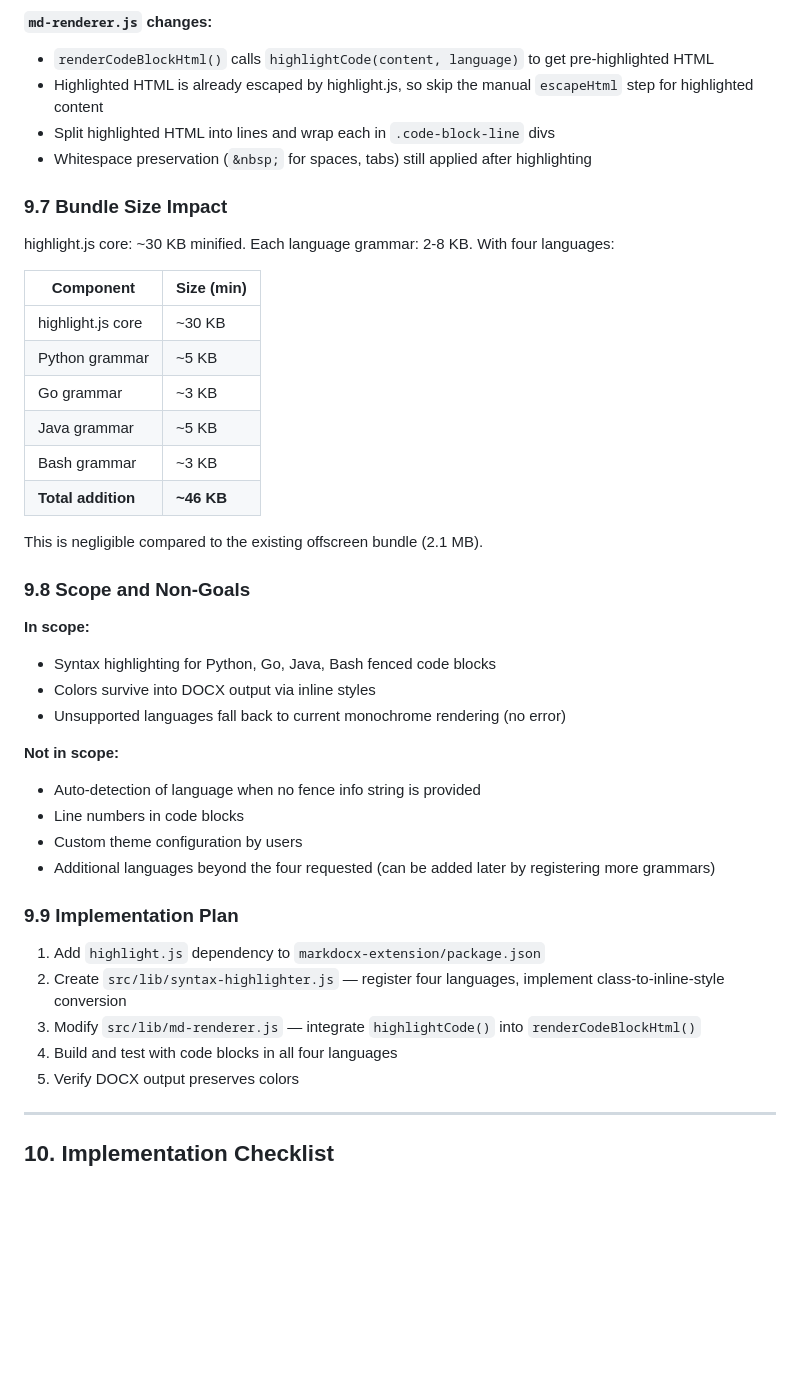
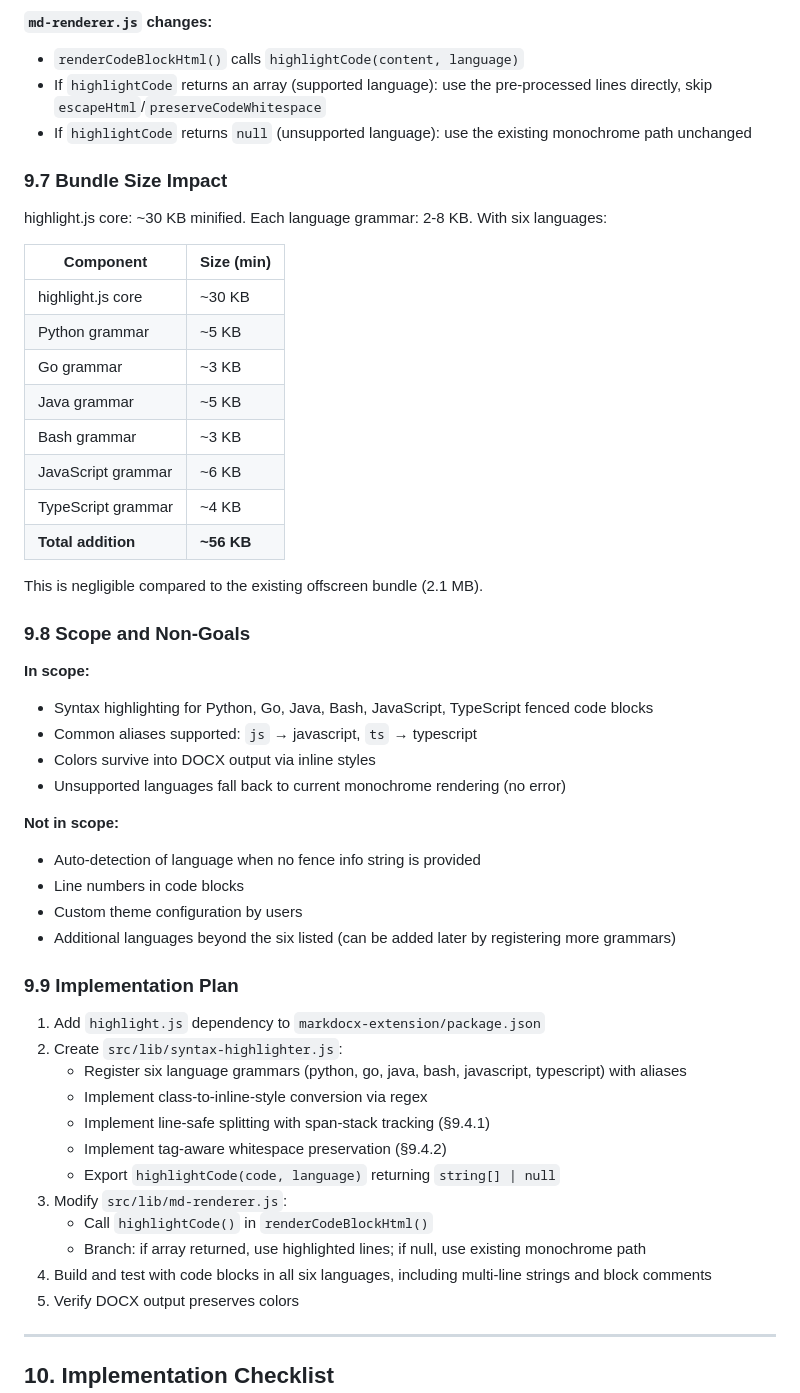
Before and after one commit to zhao-kun/marktodocx, a Markdown page: docs/design-chrome-extension.md, the part around one of its changes. Rendered like a GitHub page; blank space fills up the shorter version.

```diff
--- a/docs/design-chrome-extension.md
+++ b/docs/design-chrome-extension.md
@@ -499,44 +554,56 @@ markdocx-extension/src/lib/
 
 **`md-renderer.js` changes:**
-- `renderCodeBlockHtml()` calls `highlightCode(content, language)` to get pre-highlighted HTML
-- Highlighted HTML is already escaped by highlight.js, so skip the manual `escapeHtml` step for highlighted content
-- Split highlighted HTML into lines and wrap each in `.code-block-line` divs
-- Whitespace preservation (`&nbsp;` for spaces, tabs) still applied after highlighting
+
+- `renderCodeBlockHtml()` calls `highlightCode(content, language)`
+- If `highlightCode` returns an array (supported language): use the pre-processed lines directly, skip `escapeHtml`/`preserveCodeWhitespace`
+- If `highlightCode` returns `null` (unsupported language): use the existing monochrome path unchanged
 
 ### 9.7 Bundle Size Impact
 
-highlight.js core: ~30 KB minified. Each language grammar: 2-8 KB. With four languages:
+highlight.js core: ~30 KB minified. Each language grammar: 2-8 KB. With six languages:
 
 | Component | Size (min) |
-|---|---|
+| --- | --- |
 | highlight.js core | ~30 KB |
 | Python grammar | ~5 KB |
 | Go grammar | ~3 KB |
 | Java grammar | ~5 KB |
 | Bash grammar | ~3 KB |
-| **Total addition** | **~46 KB** |
+| JavaScript grammar | ~6 KB |
+| TypeScript grammar | ~4 KB |
+| **Total addition** | **~56 KB** |
 
 This is negligible compared to the existing offscreen bundle (2.1 MB).
 
 ### 9.8 Scope and Non-Goals
 
 **In scope:**
-- Syntax highlighting for Python, Go, Java, Bash fenced code blocks
+
+- Syntax highlighting for Python, Go, Java, Bash, JavaScript, TypeScript fenced code blocks
+- Common aliases supported: `js` → javascript, `ts` → typescript
 - Colors survive into DOCX output via inline styles
 - Unsupported languages fall back to current monochrome rendering (no error)
 
 **Not in scope:**
+
 - Auto-detection of language when no fence info string is provided
 - Line numbers in code blocks
 - Custom theme configuration by users
-- Additional languages beyond the four requested (can be added later by registering more grammars)
+- Additional languages beyond the six listed (can be added later by registering more grammars)
 
 ### 9.9 Implementation Plan
 
 1. Add `highlight.js` dependency to `markdocx-extension/package.json`
-2. Create `src/lib/syntax-highlighter.js` — register four languages, implement class-to-inline-style conversion
-3. Modify `src/lib/md-renderer.js` — integrate `highlightCode()` into `renderCodeBlockHtml()`
-4. Build and test with code blocks in all four languages
+2. Create `src/lib/syntax-highlighter.js`:
+   - Register six language grammars (python, go, java, bash, javascript, typescript) with aliases
+   - Implement class-to-inline-style conversion via regex
+   - Implement line-safe splitting with span-stack tracking (§9.4.1)
+   - Implement tag-aware whitespace preservation (§9.4.2)
+   - Export `highlightCode(code, language)` returning `string[] | null`
+3. Modify `src/lib/md-renderer.js`:
+   - Call `highlightCode()` in `renderCodeBlockHtml()`
+   - Branch: if array returned, use highlighted lines; if null, use existing monochrome path
+4. Build and test with code blocks in all six languages, including multi-line strings and block comments
 5. Verify DOCX output preserves colors
 
 ---
```
Also changed, not shown: other parts of docs/design-chrome-extension.md (+79 -20 lines).
